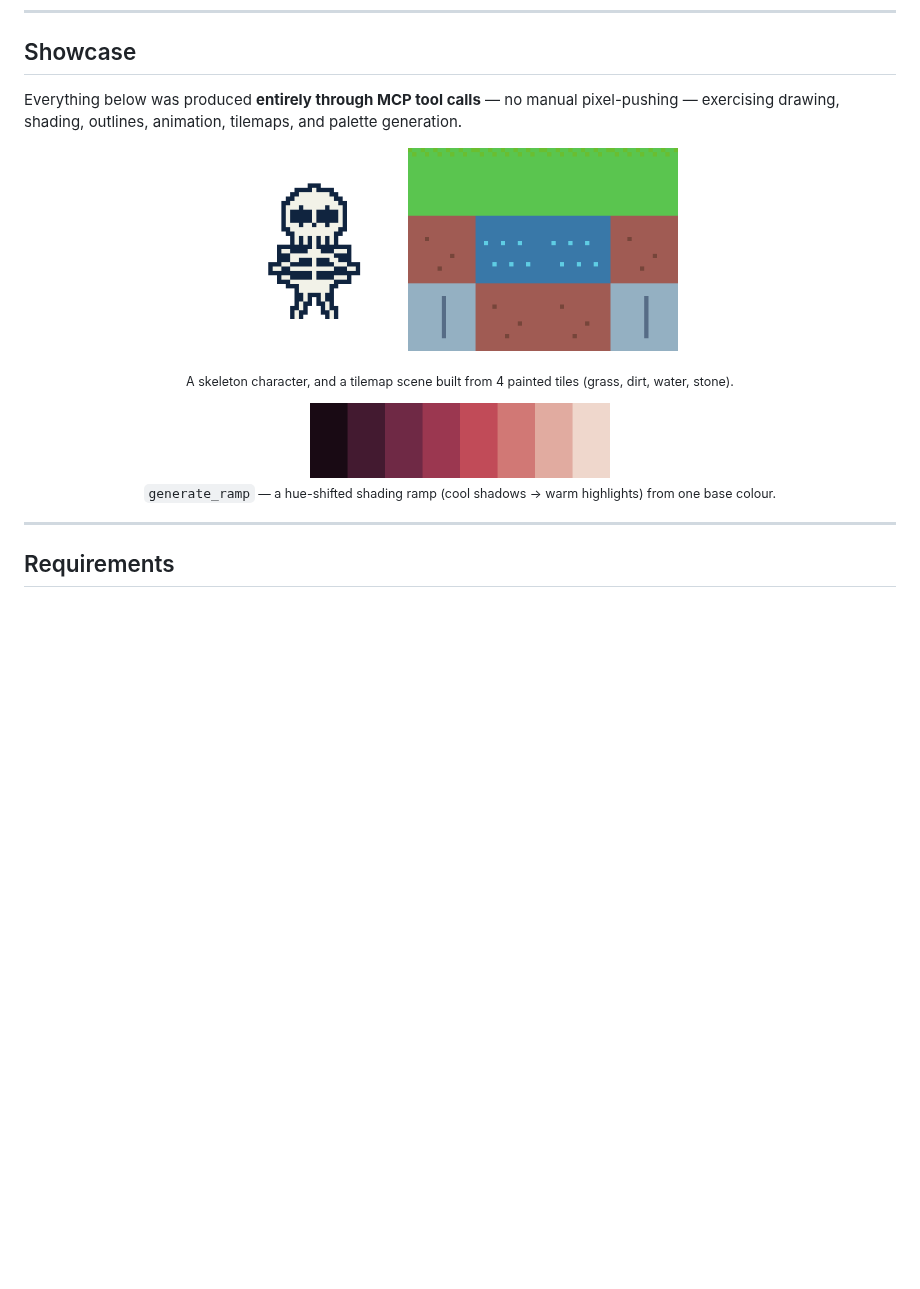
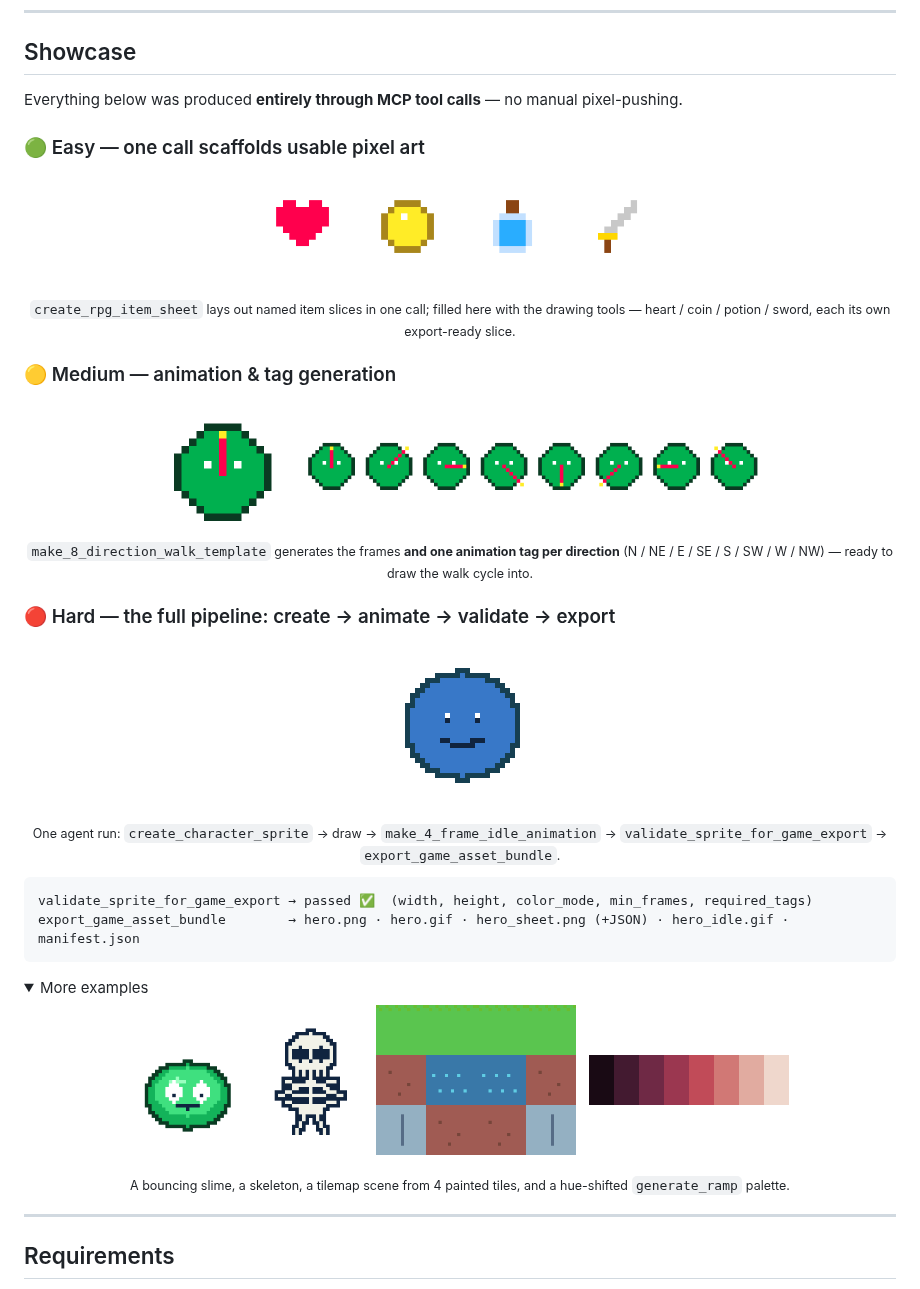
Before and after one commit to MalloyTheDev/aseprite-mcp, a Markdown page: README.md, the part around one of its changes. Drawn GitHub-style; pictures changed too: docs/assets/showcase/easy_item_sheet.png (added), docs/assets/showcase/hard_pipeline.gif (added), docs/assets/showcase/medium_walk8.gif (added); folded sections open; blank space fills up the shorter version.

Commit message:
docs: top-of-README showcase (Easy / Medium / Hard tiers) (#6)
Lead the README with three proof-of-capability tiers, all produced entirely via MCP
tool calls:
- Easy: create_rpg_item_sheet -> heart / coin / potion / sword icon sheet.
- Medium: make_8_direction_walk_template -> 8-direction sheet + GIF + one tag per direction.
- Hard: the full pipeline create -> animate -> validate -> export (idle GIF + the
  validate_sprite_for_game_export pass + bundle file list).

Media lives under docs/assets/showcase/ (lightweight PNG/GIF; alt text on every image).
Docs/assets only — no tool or behavior change, no version bump.

Co-authored-by: Claude Opus 4.8 (1M context) <noreply@anthropic.com>

````diff
--- a/README.md
+++ b/README.md
@@ -43,19 +43,55 @@ Aseprite GUI.
 
 ## Showcase
 
-Everything below was produced **entirely through MCP tool calls** — no manual pixel-pushing —
-exercising drawing, shading, outlines, animation, tilemaps, and palette generation.
+Everything below was produced **entirely through MCP tool calls** — no manual pixel-pushing.
+
+### 🟢 Easy — one call scaffolds usable pixel art
 
 <p align="center">
-  <img src="assets/skeleton.png" width="140" alt="Pixel-art skeleton">
-  &nbsp;&nbsp;&nbsp;&nbsp;
-  <img src="assets/tilemap_scene.png" width="270" alt="Tilemap scene: grass, dirt, water, stone">
+  <img src="docs/assets/showcase/easy_item_sheet.png" width="420" alt="Pixel-art item sheet with heart, coin, potion, and sword icons">
 </p>
 <p align="center">
-  <sub>A skeleton character, and a tilemap scene built from 4 painted tiles (grass, dirt, water, stone).</sub>
+  <sub><code>create_rpg_item_sheet</code> lays out named item slices in one call; filled here with the drawing tools — heart / coin / potion / sword, each its own export-ready slice.</sub>
+</p>
+
+### 🟡 Medium — animation & tag generation
+
+<p align="center">
+  <img src="docs/assets/showcase/medium_walk8.gif" width="120" alt="Animated sprite cycling through eight facing directions">
+  &nbsp;&nbsp;&nbsp;
+  <img src="docs/assets/showcase/medium_walk8_sheet.png" width="460" alt="Eight-direction walk sheet: one frame and animation tag per compass direction">
 </p>
 <p align="center">
-  <img src="assets/ramp.png" width="300" alt="Hue-shifted shading ramp from generate_ramp">
-  <br>
-  <sub><code>generate_ramp</code> — a hue-shifted shading ramp (cool shadows → warm highlights) from one base colour.</sub>
+  <sub><code>make_8_direction_walk_template</code> generates the frames <strong>and one animation tag per direction</strong> (N / NE / E / SE / S / SW / W / NW) — ready to draw the walk cycle into.</sub>
 </p>
+
+### 🔴 Hard — the full pipeline: create → animate → validate → export
+
+<p align="center">
+  <img src="docs/assets/showcase/hard_pipeline.gif" width="160" alt="Animated idle bounce of a blue character produced by the full pipeline">
+</p>
+<p align="center">
+  <sub>One agent run: <code>create_character_sprite</code> → draw → <code>make_4_frame_idle_animation</code> → <code>validate_sprite_for_game_export</code> → <code>export_game_asset_bundle</code>.</sub>
+</p>
+
+```text
+validate_sprite_for_game_export → passed ✅  (width, height, color_mode, min_frames, required_tags)
+export_game_asset_bundle        → hero.png · hero.gif · hero_sheet.png (+JSON) · hero_idle.gif · manifest.json
+```
+
+<details>
+<summary>More examples</summary>
+
+<p align="center">
+  <img src="assets/slime.gif" width="110" alt="Animated bouncing slime">
+  &nbsp;
+  <img src="assets/skeleton.png" width="110" alt="Pixel-art skeleton">
+  &nbsp;
+  <img src="assets/tilemap_scene.png" width="200" alt="Tilemap scene with grass, dirt, water, and stone">
+  &nbsp;
+  <img src="assets/ramp.png" width="200" alt="Hue-shifted shading ramp from generate_ramp">
+</p>
+<p align="center">
+  <sub>A bouncing slime, a skeleton, a tilemap scene from 4 painted tiles, and a hue-shifted <code>generate_ramp</code> palette.</sub>
+</p>
+
````
Also changed, not shown: other parts of README.md (+1 -0 lines), docs/assets/showcase/hard_hero_frame.png (added).
